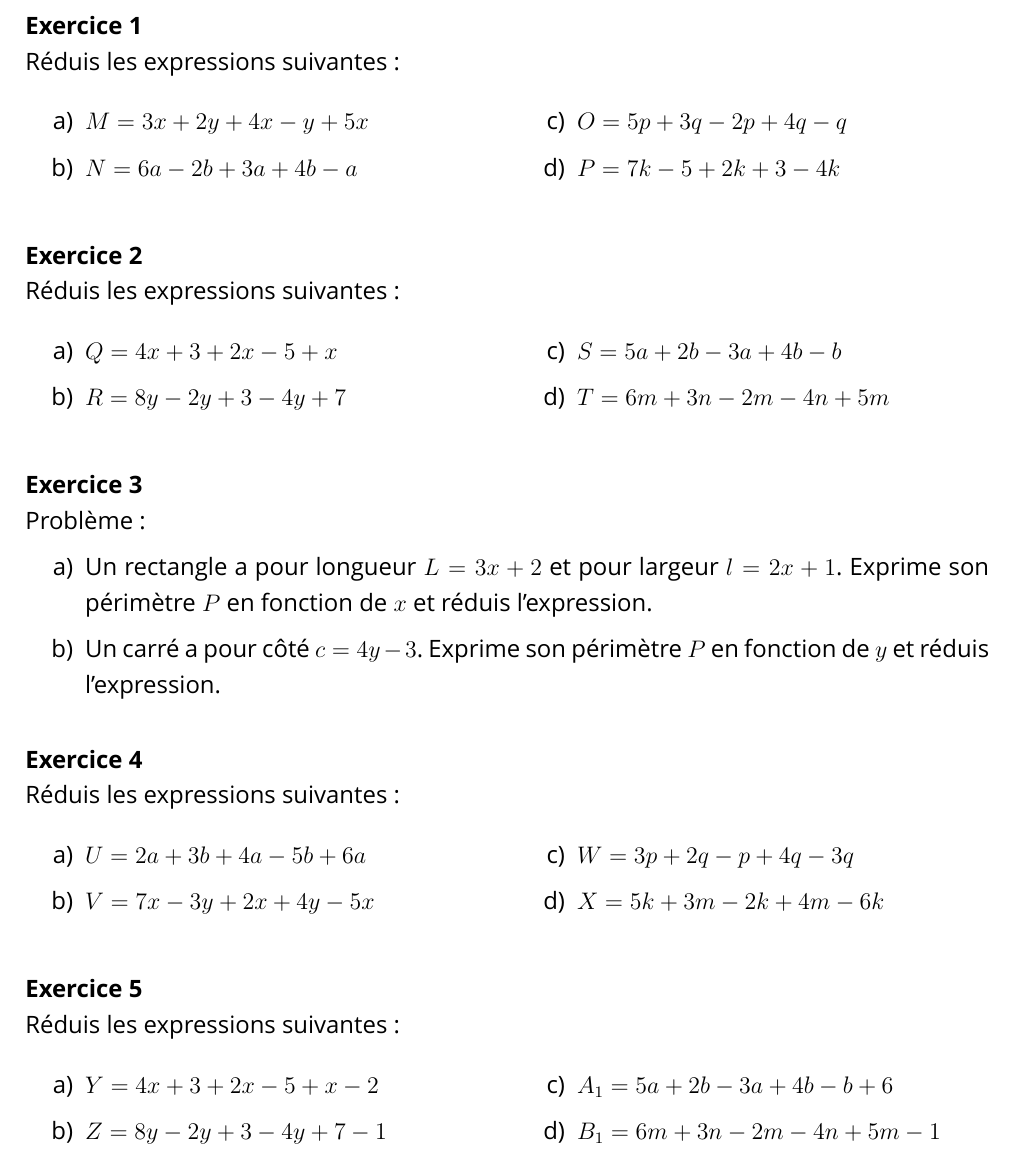
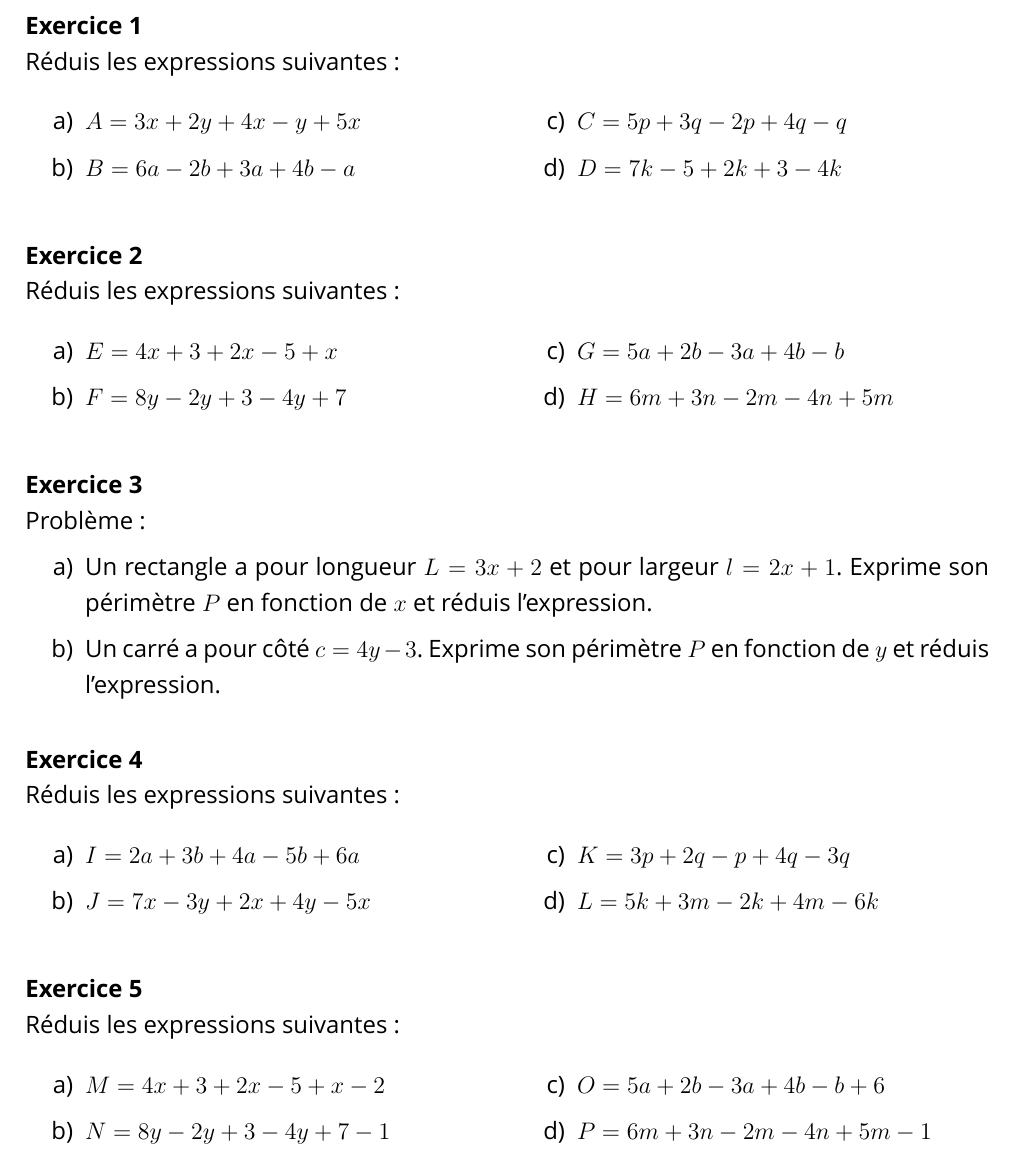
Before and after one commit to iliasmelhaoui/iliasmelhaoui, a LaTeX document (reduction_expressions_litterales_5eme.tex): part of the page, cut so that both start at the same text. Compiled offline with XeLaTeX; a missing font is replaced by an installed copy or a similar font.

Commit message:
Changement des lettres des expressions pour commencer par A, B, C, etc.
Co-authored-by: iliasmelhaoui <iliasmelhaoui@users.noreply.github.com>

```diff
--- a/reduction_expressions_litterales_5eme.tex
+++ b/reduction_expressions_litterales_5eme.tex
@@ -36,15 +36,15 @@
 
 \thispagestyle{fancy}
 
-%% Début des exercices (renumérotés)
+%% Début des exercices
 \exercice{1}
 Réduis les expressions suivantes :
 \begin{multicols}{2}
 \begin{enumerate}[label=\alph*)]
-\item $M = 3x + 2y + 4x - y + 5x$
-\item $N = 6a - 2b + 3a + 4b - a$
-\item $O = 5p + 3q - 2p + 4q - q$
-\item $P = 7k - 5 + 2k + 3 - 4k$
+\item $A = 3x + 2y + 4x - y + 5x$
+\item $B = 6a - 2b + 3a + 4b - a$
+\item $C = 5p + 3q - 2p + 4q - q$
+\item $D = 7k - 5 + 2k + 3 - 4k$
 \end{enumerate}
 \end{multicols}
 
@@ -52,10 +52,10 @@ Réduis les expressions suivantes :
 Réduis les expressions suivantes :
 \begin{multicols}{2}
 \begin{enumerate}[label=\alph*)]
-\item $Q = 4x + 3 + 2x - 5 + x$
-\item $R = 8y - 2y + 3 - 4y + 7$
-\item $S = 5a + 2b - 3a + 4b - b$
-\item $T = 6m + 3n - 2m - 4n + 5m$
+\item $E = 4x + 3 + 2x - 5 + x$
+\item $F = 8y - 2y + 3 - 4y + 7$
+\item $G = 5a + 2b - 3a + 4b - b$
+\item $H = 6m + 3n - 2m - 4n + 5m$
 \end{enumerate}
 \end{multicols}
 
@@ -70,10 +70,10 @@ Problème :
 Réduis les expressions suivantes :
 \begin{multicols}{2}
 \begin{enumerate}[label=\alph*)]
-\item $U = 2a + 3b + 4a - 5b + 6a$
-\item $V = 7x - 3y + 2x + 4y - 5x$
-\item $W = 3p + 2q - p + 4q - 3q$
-\item $X = 5k + 3m - 2k + 4m - 6k$
+\item $I = 2a + 3b + 4a - 5b + 6a$
+\item $J = 7x - 3y + 2x + 4y - 5x$
+\item $K = 3p + 2q - p + 4q - 3q$
+\item $L = 5k + 3m - 2k + 4m - 6k$
 \end{enumerate}
 \end{multicols}
 
@@ -81,10 +81,10 @@ Réduis les expressions suivantes :
 Réduis les expressions suivantes :
 \begin{multicols}{2}
 \begin{enumerate}[label=\alph*)]
-\item $Y = 4x + 3 + 2x - 5 + x - 2$
-\item $Z = 8y - 2y + 3 - 4y + 7 - 1$
-\item $A_1 = 5a + 2b - 3a + 4b - b + 6$
-\item $B_1 = 6m + 3n - 2m - 4n + 5m - 1$
+\item $M = 4x + 3 + 2x - 5 + x - 2$
+\item $N = 8y - 2y + 3 - 4y + 7 - 1$
+\item $O = 5a + 2b - 3a + 4b - b + 6$
+\item $P = 6m + 3n - 2m - 4n + 5m - 1$
 \end{enumerate}
 \end{multicols}
 
```
